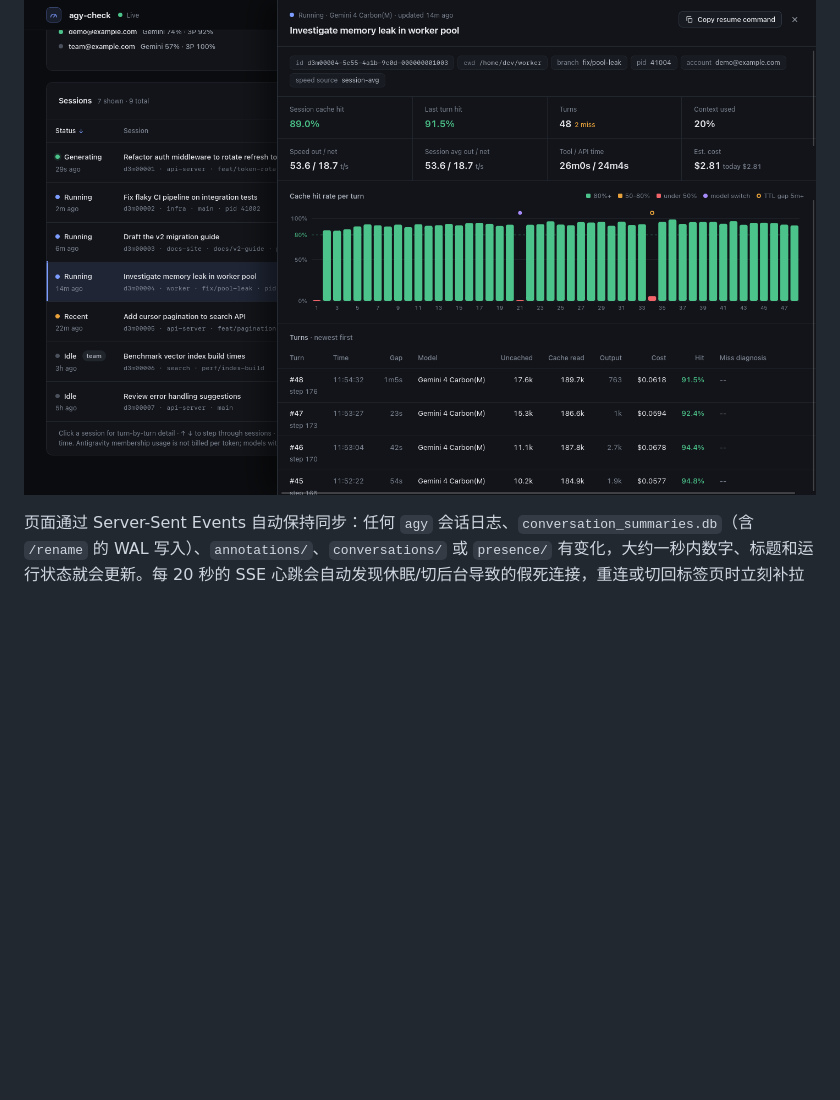
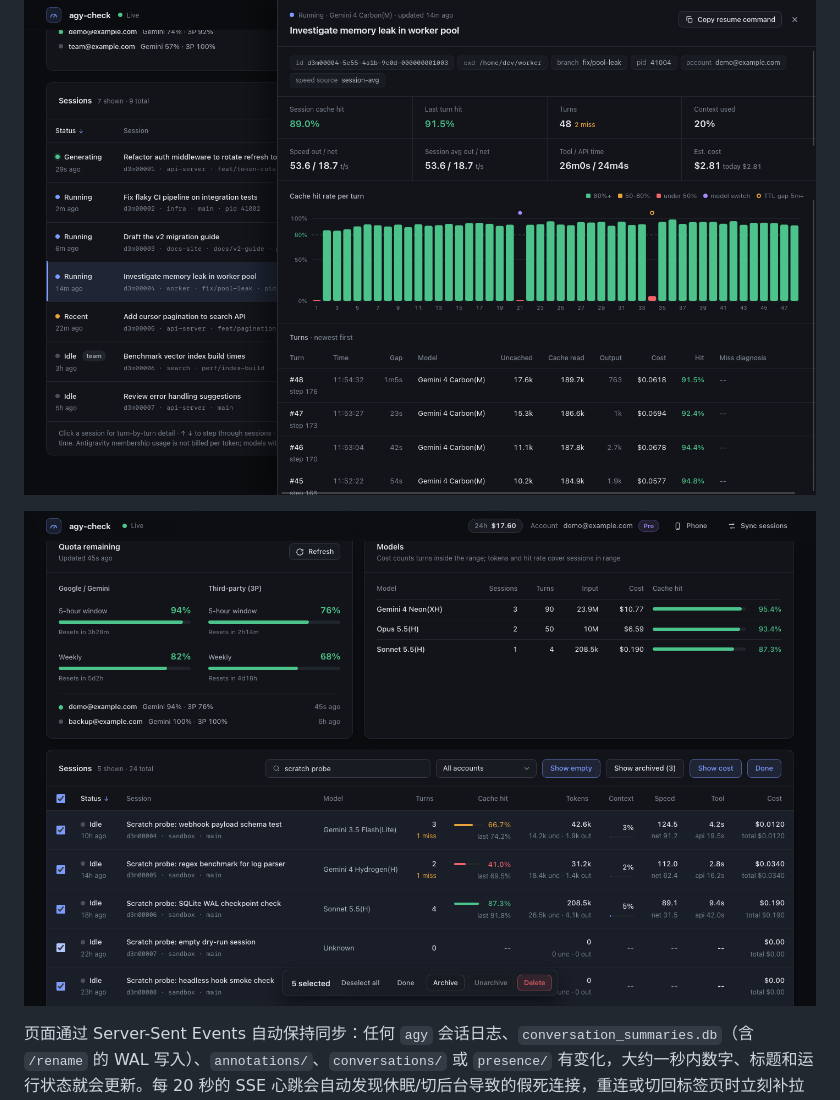
Before and after one commit to kid0114/agy-check, a Markdown page: README_zh.md, the part around the change. Drawn GitHub-style; pictures changed too: assets/panel-bulk-ops.png (added); blank space fills up the shorter version.

```diff
--- a/README_zh.md
+++ b/README_zh.md
@@ -93,6 +93,8 @@ node scripts/bootstrap.js
 - **会话详情**：点击一行打开。`↑` / `↓` 在会话之间切换，点击标题、铅笔图标或按 `F2` 可直接重命名会话，`Esc` 关闭。保存是同步请求：面板先把标题写进 `agy` 自己的数据源再返回，所以刷新后 `/resume`、面板与命令行都保持新名字。只要有可用的 `agy` 回环接口连接（启动时继承，或通过 `agy-check panel handoff` 移交，凭据绝不发给浏览器），就会调用 `agy` 公开的 `ConversationService/UpdateConversation` 接口；否则只更新 `annotations/<id>.pbtxt` 中的 `title` 字段，置顶、星标、标签等其他字段保持不变。**归档 / 取消归档**遵循同样路径。**永久删除**只通过 `agy` 的 `DeleteConversation` 接口执行（需输入 `DELETE` 确认；若会话仍在某个 `agy` 窗口中打开，会列出对应窗口并让你明确确认先关闭窗口再删除；没有可用接口连接时按钮禁用并提示 `agy-check panel handoff`）。
 
 ![会话详情](./assets/panel-session-detail.png)
+
+![搜索筛选、全选与批量归档或删除](./assets/panel-bulk-ops.png)
 
 页面通过 Server-Sent Events 自动保持同步：任何 `agy` 会话日志、`conversation_summaries.db`（含 `/rename` 的 WAL 写入）、`annotations/`、`conversations/` 或 `presence/` 有变化，大约一秒内数字、标题和运行状态就会更新。每 20 秒的 SSE 心跳会自动发现休眠/切后台导致的假死连接，重连或切回标签页时立刻补拉数据，断连期间降级为 5 秒轮询；点击顶部的 **Live** 指示灯也可随时手动触发同步。有页面打开时，云端配额每 3 分钟在后台静默刷新一次。面板升级重启后，页面只弹出可关闭的提示让你按需手动刷新，不会擅自整页重载。正在生成的这一轮，要等 `agy` 写入日志后才会计入。时间范围、排序、空会话/归档筛选与费用开关会保存在浏览器里（`Select` 模式默认关闭）。
 
```
Also changed, not shown: README.md (+2 -0 lines).
